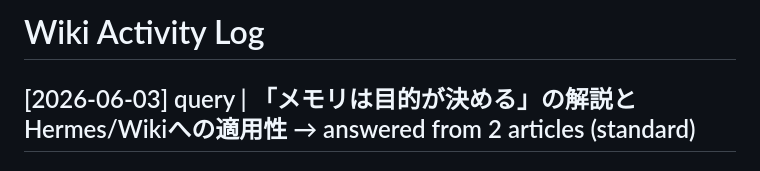
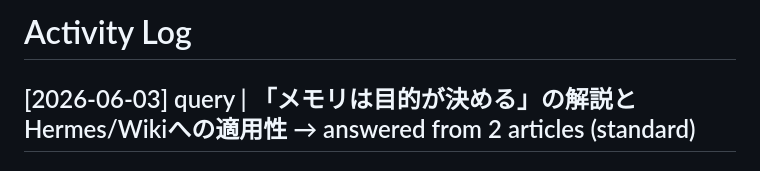
Before and after one commit to ahshi-dayo/hermes-ahshi-llmwiki, a Markdown page: wiki/log.md, the part around the change. Rendered like a GitHub page.

```diff
--- a/wiki/log.md
+++ b/wiki/log.md
@@ -1,4 +1,4 @@
-# Wiki Activity Log
+# Activity Log
 
 ## [2026-06-03] query | 「メモリは目的が決める」の解説とHermes/Wikiへの適用性 → answered from 2 articles (standard)
 
```
Also changed, not shown: nav.md (+1 -1 lines).
